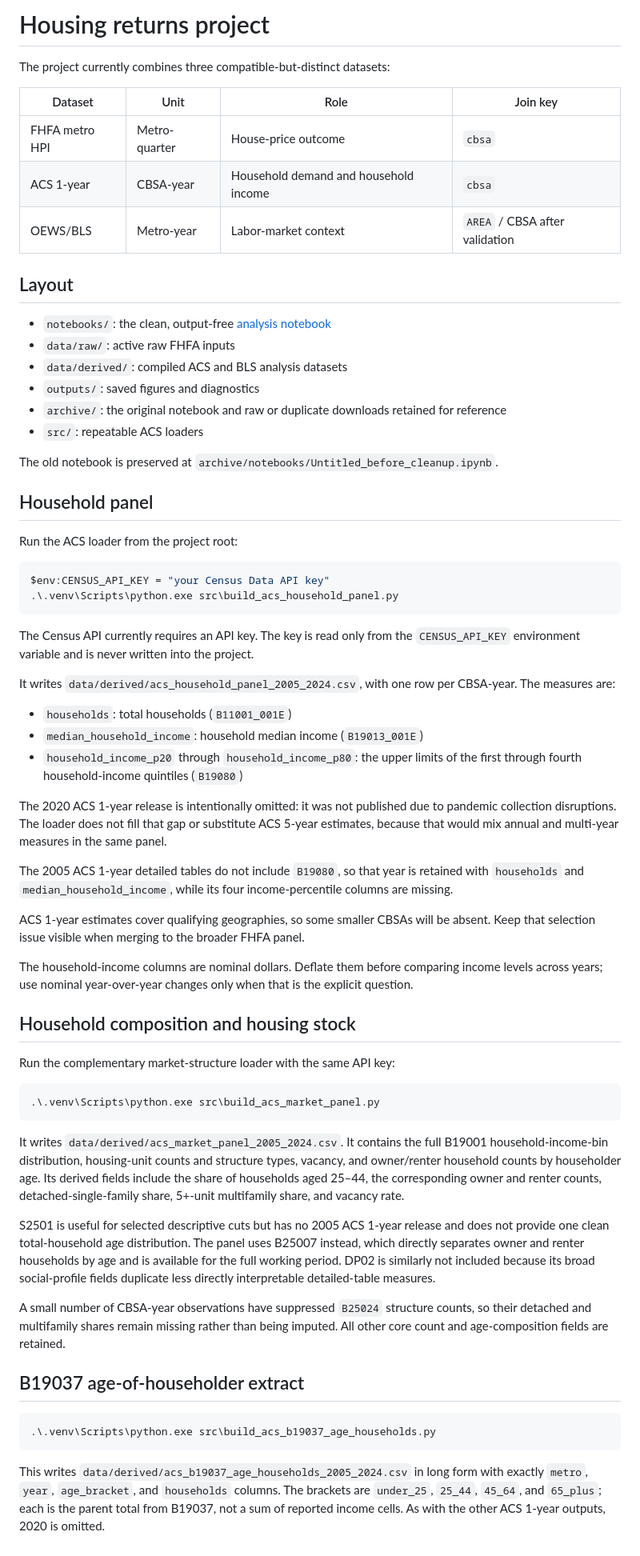
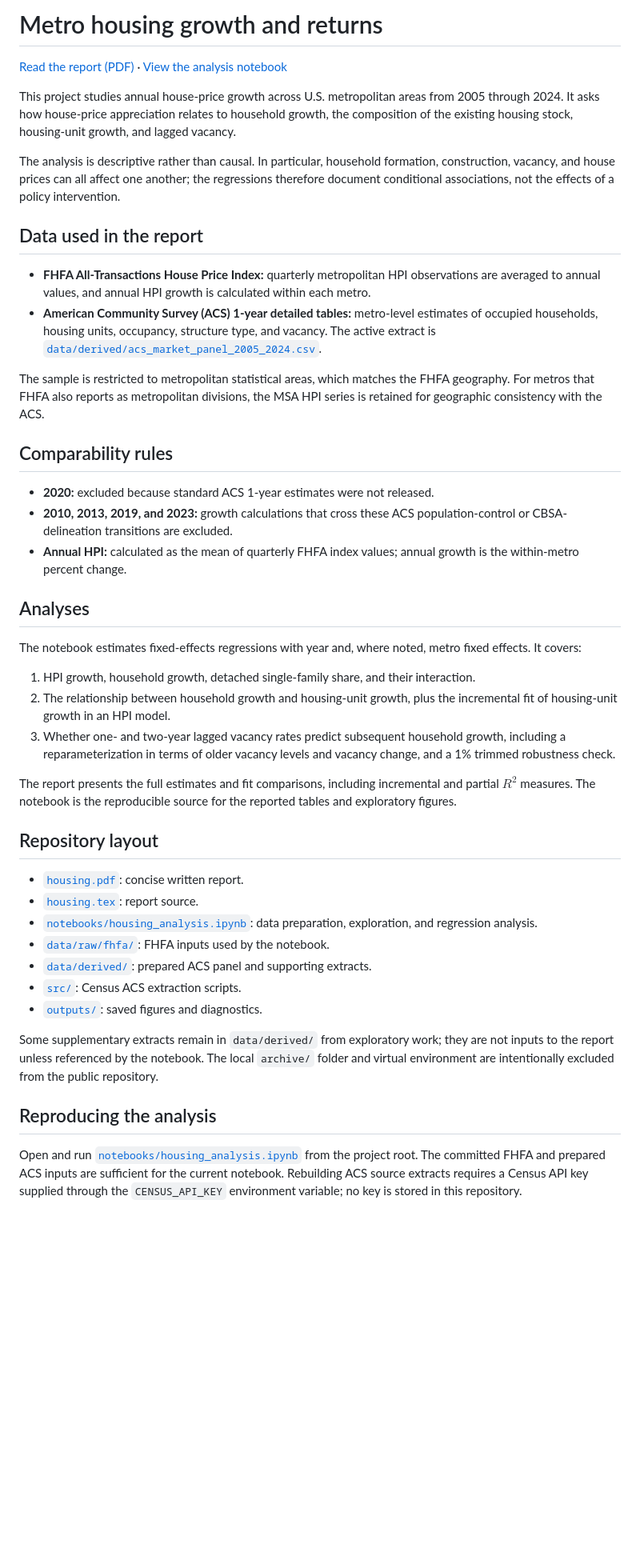
Before and after one commit to ibfeibgkwsd/Housing, a Markdown page: README.md, the part around the change. Shown at 80% size. Drawn GitHub-style; blank space fills up the shorter version.

Commit message:
Clarify project scope in README

````diff
--- a/README.md
+++ b/README.md
@@ -1,87 +1,46 @@
-# Housing returns project
+# Metro housing growth and returns
 
-The project currently combines three compatible-but-distinct datasets:
+[Read the report (PDF)](housing.pdf) · [View the analysis notebook](notebooks/housing_analysis.ipynb)
 
-| Dataset | Unit | Role | Join key |
-| --- | --- | --- | --- |
-| FHFA metro HPI | Metro-quarter | House-price outcome | `cbsa` |
-| ACS 1-year | CBSA-year | Household demand and household income | `cbsa` |
-| OEWS/BLS | Metro-year | Labor-market context | `AREA` / CBSA after validation |
+This project studies annual house-price growth across U.S. metropolitan areas from 2005 through 2024. It asks how house-price appreciation relates to household growth, the composition of the existing housing stock, housing-unit growth, and lagged vacancy.
 
-## Layout
+The analysis is descriptive rather than causal. In particular, household formation, construction, vacancy, and house prices can all affect one another; the regressions therefore document conditional associations, not the effects of a policy intervention.
 
-- `notebooks/`: the clean, output-free [analysis notebook](notebooks/housing_analysis.ipynb)
-- `data/raw/`: active raw FHFA inputs
-- `data/derived/`: compiled ACS and BLS analysis datasets
-- `outputs/`: saved figures and diagnostics
-- `archive/`: the original notebook and raw or duplicate downloads retained for reference
-- `src/`: repeatable ACS loaders
+## Data used in the report
 
-The old notebook is preserved at `archive/notebooks/Untitled_before_cleanup.ipynb`.
+- **FHFA All-Transactions House Price Index:** quarterly metropolitan HPI observations are averaged to annual values, and annual HPI growth is calculated within each metro.
+- **American Community Survey (ACS) 1-year detailed tables:** metro-level estimates of occupied households, housing units, occupancy, structure type, and vacancy. The active extract is [`data/derived/acs_market_panel_2005_2024.csv`](data/derived/acs_market_panel_2005_2024.csv).
 
-## Household panel
+The sample is restricted to metropolitan statistical areas, which matches the FHFA geography. For metros that FHFA also reports as metropolitan divisions, the MSA HPI series is retained for geographic consistency with the ACS.
 
-Run the ACS loader from the project root:
+## Comparability rules
 
-```powershell
-$env:CENSUS_API_KEY = "your Census Data API key"
-.\.venv\Scripts\python.exe src\build_acs_household_panel.py
-```
+- **2020:** excluded because standard ACS 1-year estimates were not released.
+- **2010, 2013, 2019, and 2023:** growth calculations that cross these ACS population-control or CBSA-delineation transitions are excluded.
+- **Annual HPI:** calculated as the mean of quarterly FHFA index values; annual growth is the within-metro percent change.
 
-The Census API currently requires an API key. The key is read only from the
-`CENSUS_API_KEY` environment variable and is never written into the project.
+## Analyses
 
-It writes `data/derived/acs_household_panel_2005_2024.csv`, with one row per CBSA-year.
-The measures are:
+The notebook estimates fixed-effects regressions with year and, where noted, metro fixed effects. It covers:
 
-- `households`: total households (`B11001_001E`)
-- `median_household_income`: household median income (`B19013_001E`)
-- `household_income_p20` through `household_income_p80`: the upper limits of the first through fourth household-income quintiles (`B19080`)
+1. HPI growth, household growth, detached single-family share, and their interaction.
+2. The relationship between household growth and housing-unit growth, plus the incremental fit of housing-unit growth in an HPI model.
+3. Whether one- and two-year lagged vacancy rates predict subsequent household growth, including a reparameterization in terms of older vacancy levels and vacancy change, and a 1% trimmed robustness check.
 
-The 2020 ACS 1-year release is intentionally omitted: it was not published due to pandemic collection disruptions. The loader does not fill that gap or substitute ACS 5-year estimates, because that would mix annual and multi-year measures in the same panel.
+The report presents the full estimates and fit comparisons, including incremental and partial $R^2$ measures. The notebook is the reproducible source for the reported tables and exploratory figures.
 
-The 2005 ACS 1-year detailed tables do not include `B19080`, so that year is
-retained with `households` and `median_household_income`, while its four
-income-percentile columns are missing.
+## Repository layout
 
-ACS 1-year estimates cover qualifying geographies, so some smaller CBSAs will be absent. Keep that selection issue visible when merging to the broader FHFA panel.
+- [`housing.pdf`](housing.pdf): concise written report.
+- [`housing.tex`](housing.tex): report source.
+- [`notebooks/housing_analysis.ipynb`](notebooks/housing_analysis.ipynb): data preparation, exploration, and regression analysis.
+- [`data/raw/fhfa/`](data/raw/fhfa): FHFA inputs used by the notebook.
+- [`data/derived/`](data/derived): prepared ACS panel and supporting extracts.
+- [`src/`](src): Census ACS extraction scripts.
+- [`outputs/`](outputs): saved figures and diagnostics.
 
-The household-income columns are nominal dollars. Deflate them before comparing income levels across years; use nominal year-over-year changes only when that is the explicit question.
+Some supplementary extracts remain in `data/derived/` from exploratory work; they are not inputs to the report unless referenced by the notebook. The local `archive/` folder and virtual environment are intentionally excluded from the public repository.
 
-## Household composition and housing stock
+## Reproducing the analysis
 
-Run the complementary market-structure loader with the same API key:
-
-```powershell
-.\.venv\Scripts\python.exe src\build_acs_market_panel.py
-```
-
-It writes `data/derived/acs_market_panel_2005_2024.csv`. It contains the full B19001
-household-income-bin distribution, housing-unit counts and structure types,
-vacancy, and owner/renter household counts by householder age. Its derived
-fields include the share of households aged 25–44, the corresponding owner and
-renter counts, detached-single-family share, 5+-unit multifamily share, and
-vacancy rate.
-
-S2501 is useful for selected descriptive cuts but has no 2005 ACS 1-year
-release and does not provide one clean total-household age distribution. The
-panel uses B25007 instead, which directly separates owner and renter households
-by age and is available for the full working period. DP02 is similarly not
-included because its broad social-profile fields duplicate less directly
-interpretable detailed-table measures.
-
-A small number of CBSA-year observations have suppressed `B25024` structure
-counts, so their detached and multifamily shares remain missing rather than
-being imputed. All other core count and age-composition fields are retained.
-
-## B19037 age-of-householder extract
-
-```powershell
-.\.venv\Scripts\python.exe src\build_acs_b19037_age_households.py
-```
-
-This writes `data/derived/acs_b19037_age_households_2005_2024.csv` in long form with
-exactly `metro`, `year`, `age_bracket`, and `households` columns. The brackets
-are `under_25`, `25_44`, `45_64`, and `65_plus`; each is the parent total from
-B19037, not a sum of reported income cells. As with the other ACS 1-year
-outputs, 2020 is omitted.
+Open and run [`notebooks/housing_analysis.ipynb`](notebooks/housing_analysis.ipynb) from the project root. The committed FHFA and prepared ACS inputs are sufficient for the current notebook. Rebuilding ACS source extracts requires a Census API key supplied through the `CENSUS_API_KEY` environment variable; no key is stored in this repository.
````
